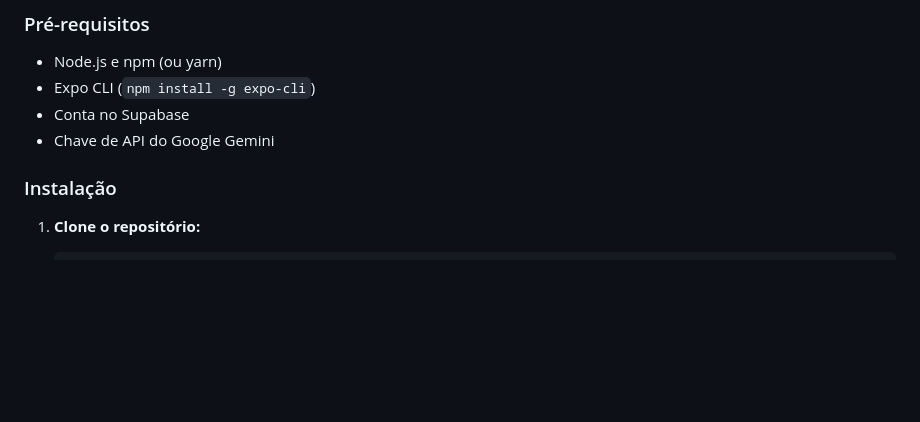
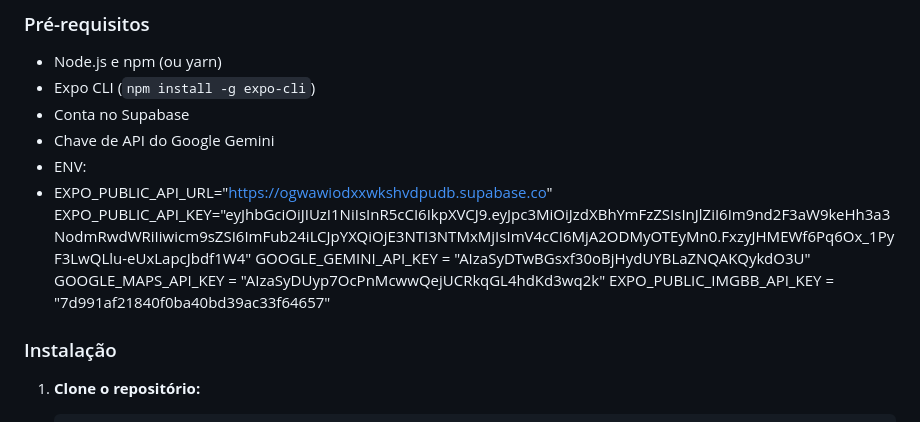
Before and after one commit to lmoura00/LarFinanceiroApp, a Markdown page: readme.md, the part around the change. GitHub-like rendering; blank space fills up the shorter version.

```diff
--- a/readme.md
+++ b/readme.md
@@ -67,6 +67,12 @@ Siga estas instruções para obter uma cópia do projeto e executá-lo em sua m
 * Expo CLI (`npm install -g expo-cli`)
 * Conta no Supabase
 * Chave de API do Google Gemini
+* ENV:
+* EXPO_PUBLIC_API_URL="https://ogwawiodxxwkshvdpudb.supabase.co"
+EXPO_PUBLIC_API_KEY="eyJhbGciOiJIUzI1NiIsInR5cCI6IkpXVCJ9.eyJpc3MiOiJzdXBhYmFzZSIsInJlZiI6Im9nd2F3aW9keHh3a3NodmRwdWRiIiwicm9sZSI6ImFub24iLCJpYXQiOjE3NTI3NTMxMjIsImV4cCI6MjA2ODMyOTEyMn0.FxzyJHMEWf6Pq6Ox_1PyF3LwQLlu-eUxLapcJbdf1W4"
+GOOGLE_GEMINI_API_KEY = "AIzaSyDTwBGsxf30oBjHydUYBLaZNQAKQykdO3U"
+GOOGLE_MAPS_API_KEY = "AIzaSyDUyp7OcPnMcwwQejUCRkqGL4hdKd3wq2k"
+EXPO_PUBLIC_IMGBB_API_KEY = "7d991af21840f0ba40bd39ac33f64657"
 
 ### Instalação
 
```
